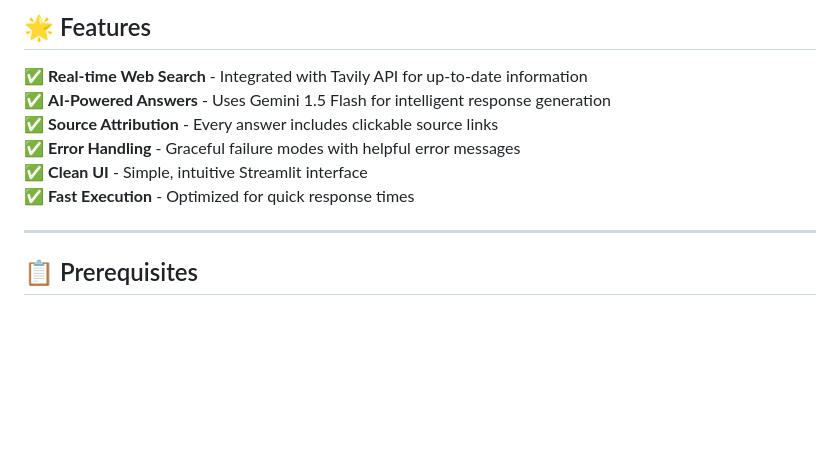
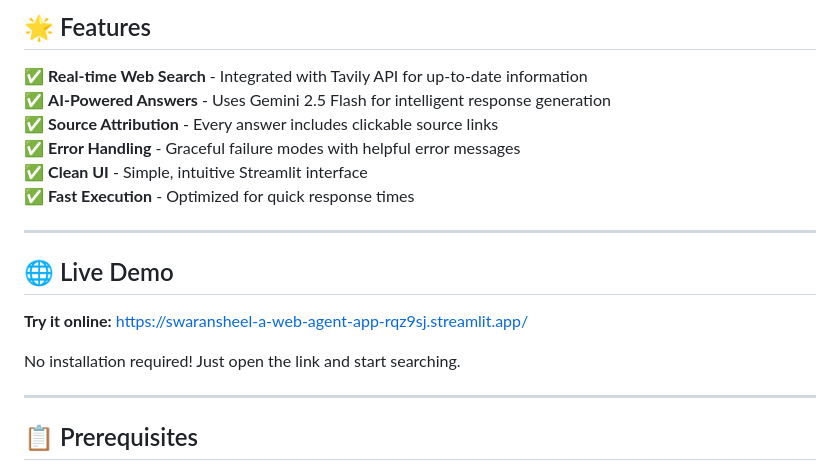
Before and after one commit to swaransheel/A_Web_Agent, a Markdown page: README.md, the part around the change. Rendered like a GitHub page; blank space fills up the shorter version.

Commit message:
Add Streamlit deployment link to README

```diff
--- a/README.md
+++ b/README.md
@@ -7,11 +7,19 @@ A powerful AI-powered web search agent built with **Streamlit**, **Gemini API**,
 ## 🌟 Features
 
 ✅ **Real-time Web Search** - Integrated with Tavily API for up-to-date information
-✅ **AI-Powered Answers** - Uses Gemini 1.5 Flash for intelligent response generation
+✅ **AI-Powered Answers** - Uses Gemini 2.5 Flash for intelligent response generation
 ✅ **Source Attribution** - Every answer includes clickable source links
 ✅ **Error Handling** - Graceful failure modes with helpful error messages
 ✅ **Clean UI** - Simple, intuitive Streamlit interface
 ✅ **Fast Execution** - Optimized for quick response times
+
+---
+
+## 🌐 Live Demo
+
+**Try it online:** https://swaransheel-a-web-agent-app-rqz9sj.streamlit.app/
+
+No installation required! Just open the link and start searching.
 
 ---
 
```
